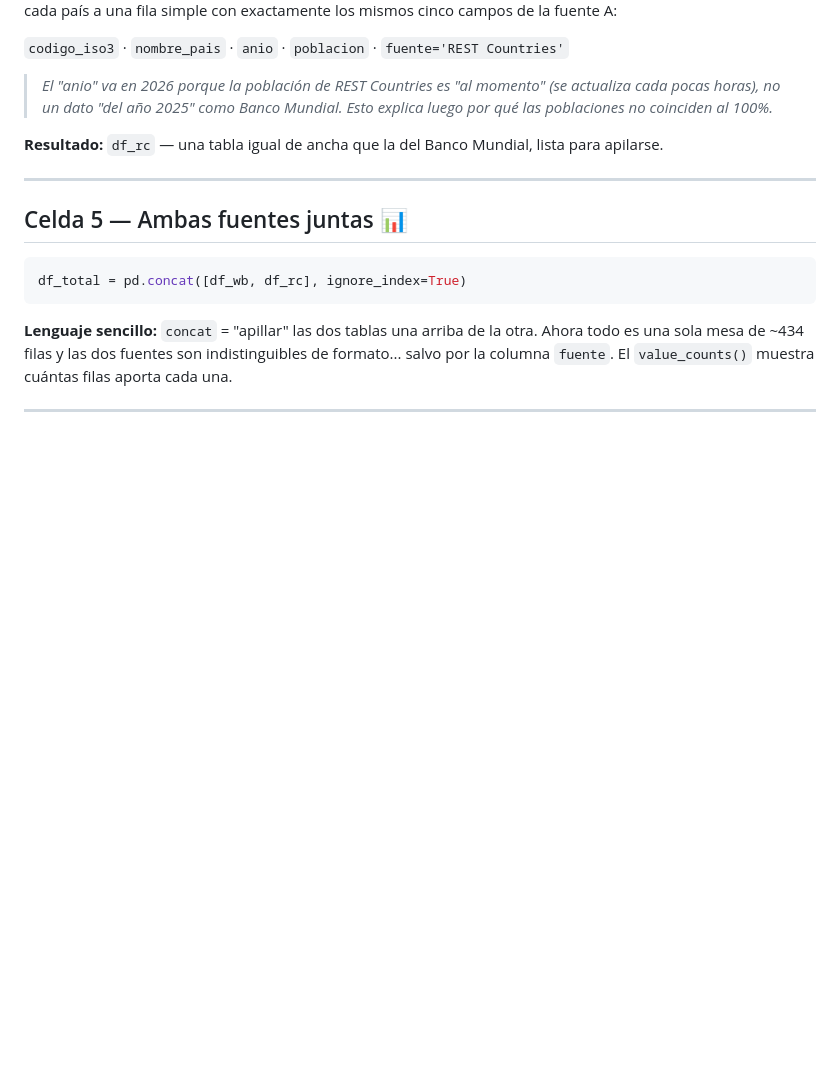
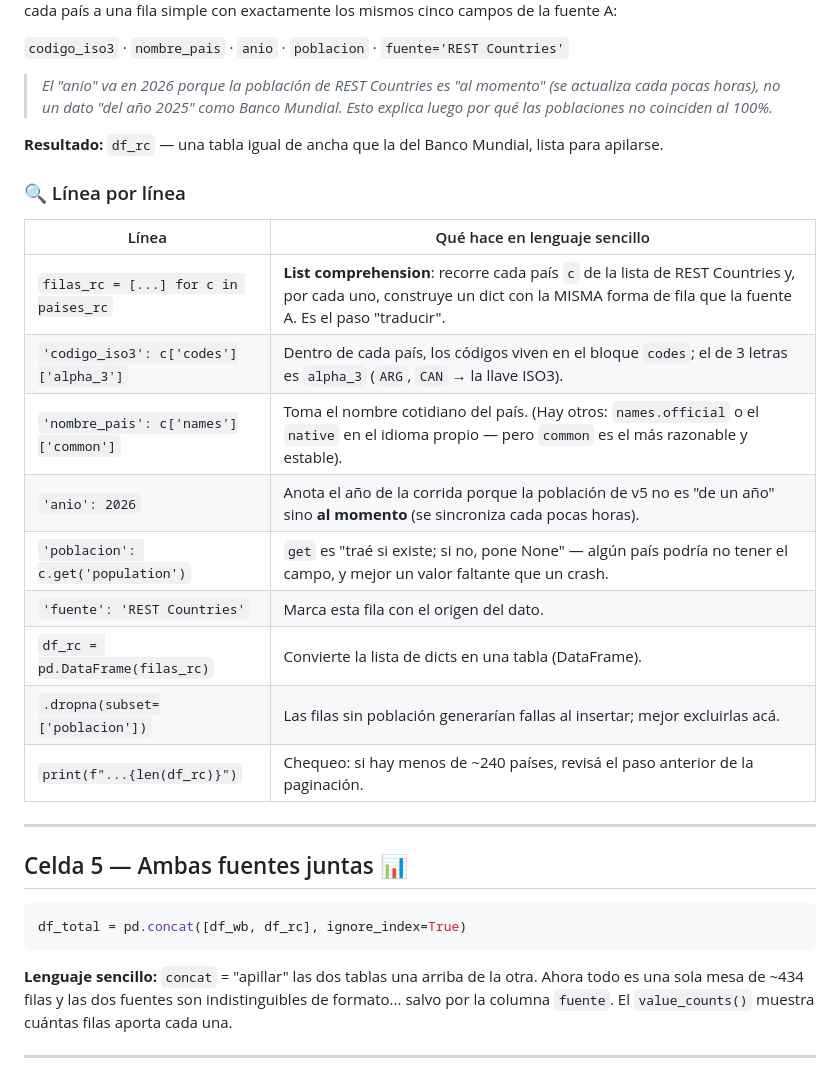
Before and after one commit to deimidis/idt601, a Markdown page: modulo-2-ingesta-de-datos/curso-pipeline-datos/explicacion-celdas-colab.md, the part around one of its changes. Drawn GitHub-style; blank space fills up the shorter version.

Commit message:
mejora la explicación

```diff
--- a/modulo-2-ingesta-de-datos/curso-pipeline-datos/explicacion-celdas-colab.md
+++ b/modulo-2-ingesta-de-datos/curso-pipeline-datos/explicacion-celdas-colab.md
@@ -74,6 +90,20 @@ for offset in (0, 100, 200):
 > *El "anio" va en 2026 porque la población de REST Countries es "al momento" (se actualiza cada pocas horas), no un dato "del año 2025" como Banco Mundial. Esto explica luego por qué las poblaciones no coinciden al 100%.*
 
 **Resultado:** `df_rc` — una tabla igual de ancha que la del Banco Mundial, lista para apilarse.
+
+### 🔍 Línea por línea
+
+| Línea | Qué hace en lenguaje sencillo |
+|---|---|
+| `filas_rc = [...] for c in paises_rc` | **List comprehension**: recorre cada país `c` de la lista de REST Countries y, por cada uno, construye un dict con la MISMA forma de fila que la fuente A. Es el paso "traducir". |
+| `'codigo_iso3': c['codes']['alpha_3']` | Dentro de cada país, los códigos viven en el bloque `codes`; el de 3 letras es `alpha_3` (`ARG`, `CAN` → la llave ISO3). |
+| `'nombre_pais': c['names']['common']` | Toma el nombre cotidiano del país. (Hay otros: `names.official` o el `native` en el idioma propio — pero `common` es el más razonable y estable). |
+| `'anio': 2026` | Anota el año de la corrida porque la población de v5 no es "de un año" sino **al momento** (se sincroniza cada pocas horas). |
+| `'poblacion': c.get('population')` | `get` es "traé si existe; si no, pone None" — algún país podría no tener el campo, y mejor un valor faltante que un crash. |
+| `'fuente': 'REST Countries'` | Marca esta fila con el origen del dato. |
+| `df_rc = pd.DataFrame(filas_rc)` | Convierte la lista de dicts en una tabla (DataFrame). |
+| `.dropna(subset=['poblacion'])` | Las filas sin población generarían fallas al insertar; mejor excluirlas acá. |
+| `print(f"...{len(df_rc)}")` | Chequeo: si hay menos de ~240 países, revisá el paso anterior de la paginación. |
 
 ---
 
```
Also changed, not shown: other parts of modulo-2-ingesta-de-datos/curso-pipeline-datos/explicacion-celdas-colab.md (+16 -0 lines).
